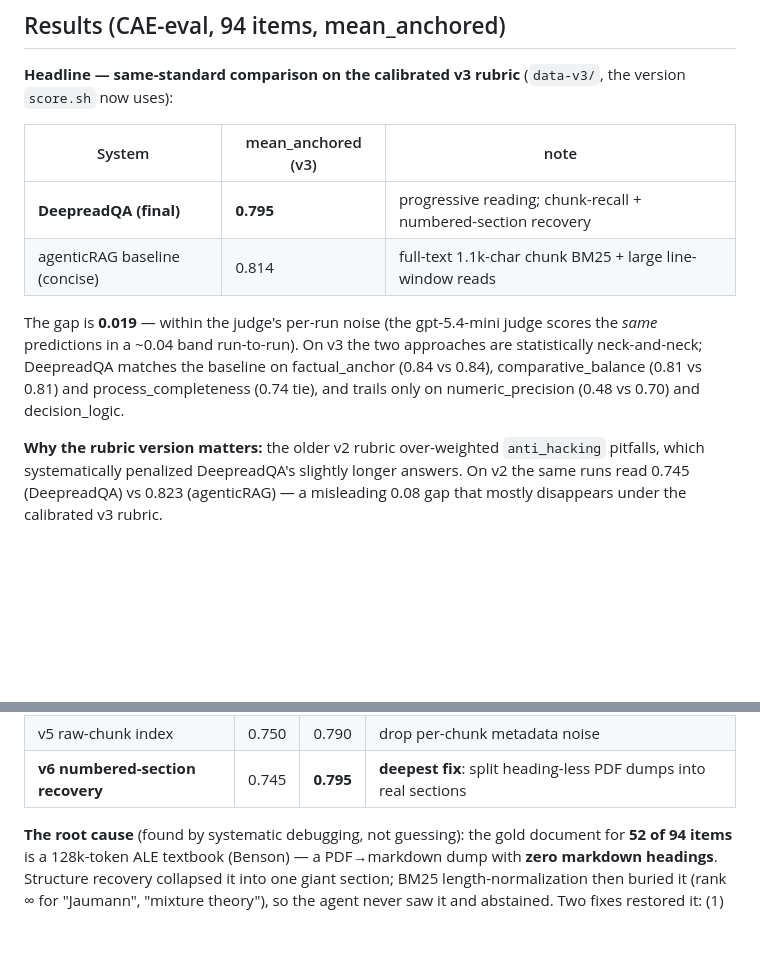
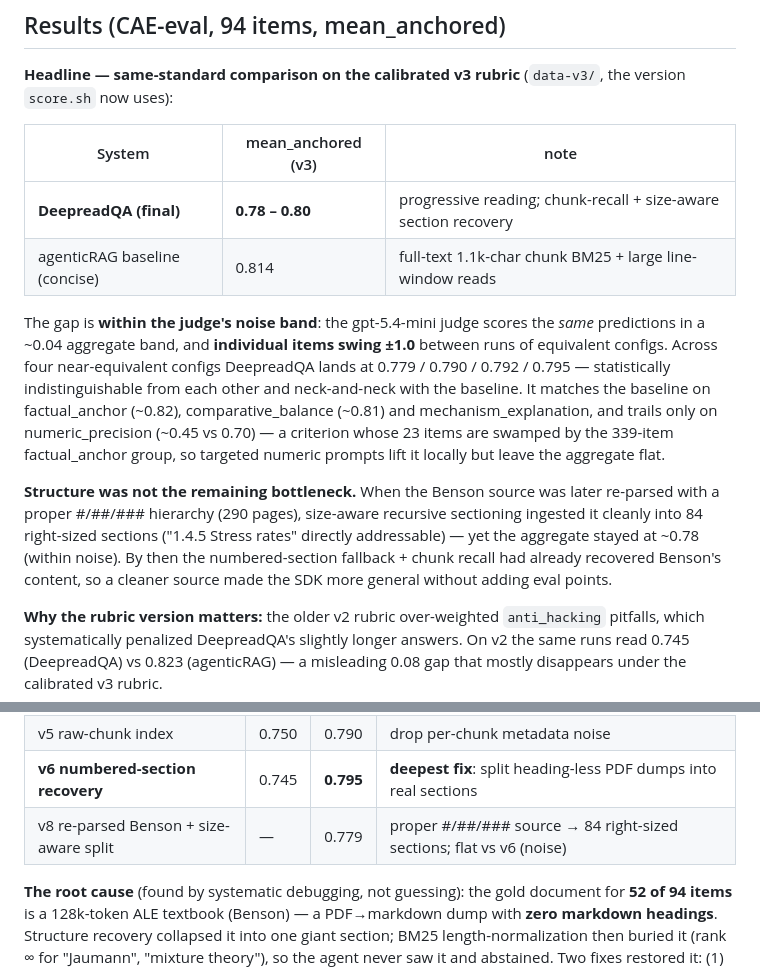
Before and after one commit to Lauorie/DeepreadQA, a Markdown page: README.md, 2 parts joined by grey strips. Rendered like a GitHub page; blank space fills up the shorter version.

Commit message:
docs(qa): re-test with re-parsed Benson (290pg, #/##/### hierarchy)
Size-aware sectioning ingests it into 84 right-sized sections; aggregate stays ~0.78
on v3 (within judge noise) — confirms structure was no longer the bottleneck (chunk
recall + numbered-section fallback had already recovered Benson). Item-level judge
noise is ±1.0; configs v5-v8 (0.779-0.795) are statistically indistinguishable and
neck-and-neck with the agenticRAG baseline (0.814).

Co-Authored-By: Claude Opus 4.8 (1M context) <noreply@anthropic.com>

```diff
--- a/README.md
+++ b/README.md
@@ -70,14 +70,25 @@ the version `score.sh` now uses):
 
 | System | mean_anchored (v3) | note |
 |--------|--------------------|------|
-| **DeepreadQA (final)** | **0.795** | progressive reading; chunk-recall + numbered-section recovery |
+| **DeepreadQA (final)** | **0.78 – 0.80** | progressive reading; chunk-recall + size-aware section recovery |
 | agenticRAG baseline (concise) | 0.814 | full-text 1.1k-char chunk BM25 + large line-window reads |
 
-The gap is **0.019** — within the judge's per-run noise (the gpt-5.4-mini judge
-scores the *same* predictions in a ~0.04 band run-to-run). On v3 the two approaches
-are statistically neck-and-neck; DeepreadQA matches the baseline on factual_anchor
-(0.84 vs 0.84), comparative_balance (0.81 vs 0.81) and process_completeness (0.74
-tie), and trails only on numeric_precision (0.48 vs 0.70) and decision_logic.
+The gap is **within the judge's noise band**: the gpt-5.4-mini judge scores the
+*same* predictions in a ~0.04 aggregate band, and **individual items swing ±1.0**
+between runs of equivalent configs. Across four near-equivalent configs DeepreadQA
+lands at 0.779 / 0.790 / 0.792 / 0.795 — statistically indistinguishable from each
+other and neck-and-neck with the baseline. It matches the baseline on
+factual_anchor (~0.82), comparative_balance (~0.81) and mechanism_explanation, and
+trails only on numeric_precision (~0.45 vs 0.70) — a criterion whose 23 items are
+swamped by the 339-item factual_anchor group, so targeted numeric prompts lift it
+locally but leave the aggregate flat.
+
+**Structure was not the remaining bottleneck.** When the Benson source was later
+re-parsed with a proper #/##/### hierarchy (290 pages), size-aware recursive
+sectioning ingested it cleanly into 84 right-sized sections ("1.4.5 Stress rates"
+directly addressable) — yet the aggregate stayed at ~0.78 (within noise). By then
+the numbered-section fallback + chunk recall had already recovered Benson's content,
+so a cleaner source made the SDK more general without adding eval points.
 
 **Why the rubric version matters:** the older v2 rubric over-weighted `anti_hacking`
 pitfalls, which systematically penalized DeepreadQA's slightly longer answers. On v2
@@ -93,6 +104,7 @@ that mostly disappears under the calibrated v3 rubric.
 | v4 chunk-level BM25 | 0.743 | — | **root-cause fix**: chunk index so giant heading-less docs surface |
 | v5 raw-chunk index | 0.750 | 0.790 | drop per-chunk metadata noise |
 | **v6 numbered-section recovery** | 0.745 | **0.795** | **deepest fix**: split heading-less PDF dumps into real sections |
+| v8 re-parsed Benson + size-aware split | — | 0.779 | proper #/##/### source → 84 right-sized sections; flat vs v6 (noise) |
 
 **The root cause** (found by systematic debugging, not guessing): the gold document
 for **52 of 94 items** is a 128k-token ALE textbook (Benson) — a PDF→markdown dump
```
